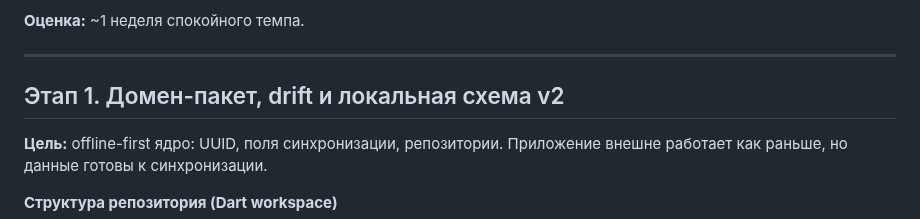
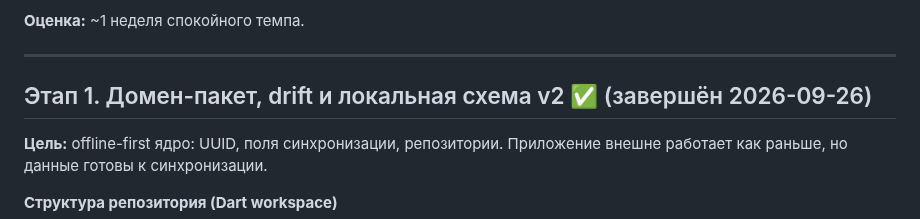
Before and after one commit to likafarm/timesheet_kfh, a Markdown page: DEVELOPMENT_PLAN.md, the part around the change. Drawn GitHub-style.

```diff
--- a/DEVELOPMENT_PLAN.md
+++ b/DEVELOPMENT_PLAN.md
@@ -62,7 +62,7 @@
 
 ---
 
-## Этап 1. Домен-пакет, drift и локальная схема v2
+## Этап 1. Домен-пакет, drift и локальная схема v2 ✅ (завершён 2026-09-26)
 
 **Цель:** offline-first ядро: UUID, поля синхронизации, репозитории. Приложение внешне работает как раньше, но данные готовы к синхронизации.
 
```
Also changed, not shown: CLAUDE.md (+2 -1 lines).
